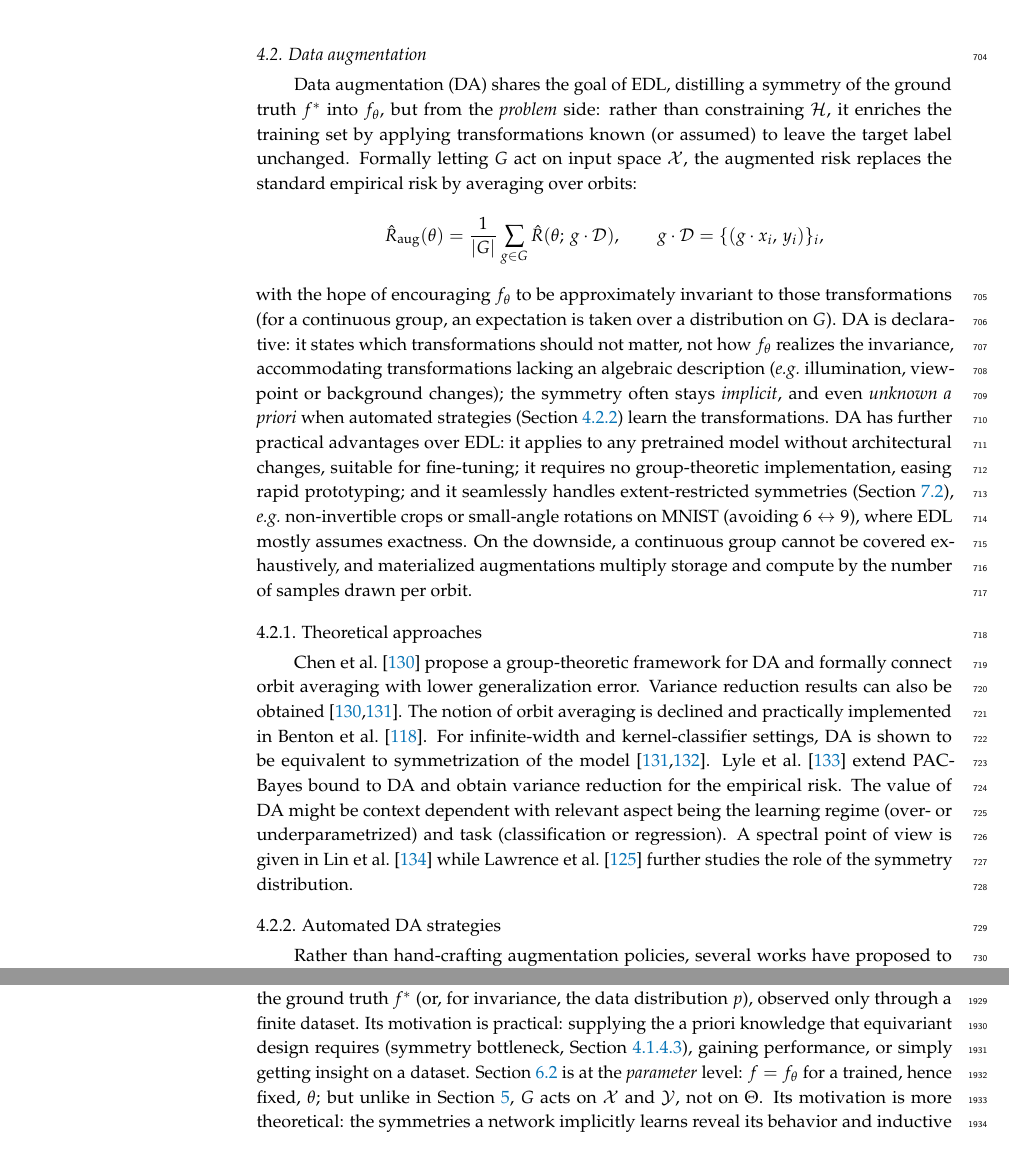
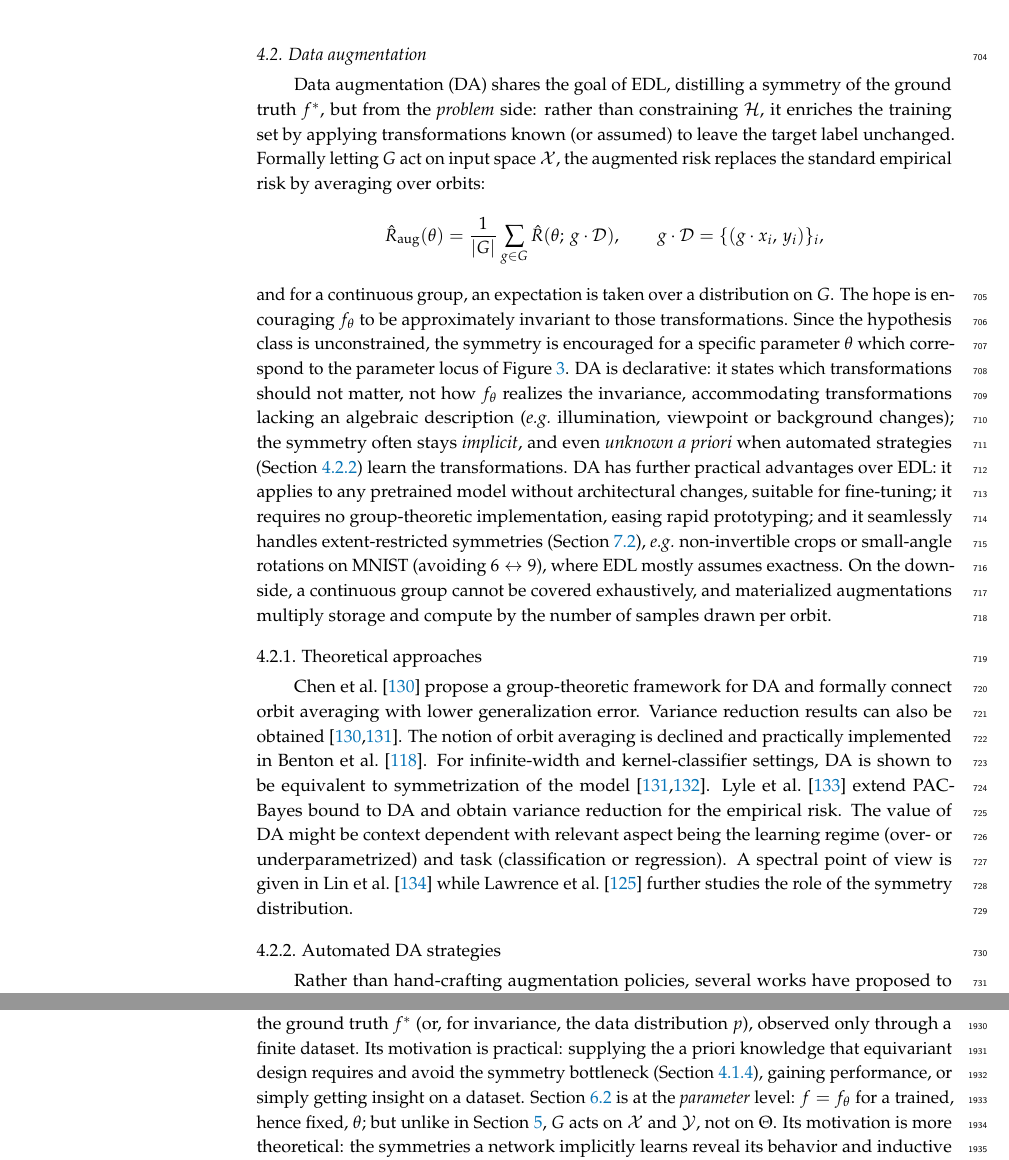
Before and after one commit to PierrickLeroy/Symmetries-in-Deep-Learning-a-Survey, a LaTeX paper (main.tex): two parts of pages 20 and 53 of 94, joined at a grey line, cut so that both start at the same text. Compiled offline with pdfLaTeX.

Commit message:
small edits

```diff
--- a/main.tex
+++ b/main.tex
@@ -810,12 +810,14 @@ While there is no denying that equivariant models are scientifically well-founde
 % add adversarial training ? [Goodfellow, Explaining and harnessing adversarial examples] and [Madry, Towards deep learning models resistant to adversarial attacks]
 % shorten2019jbd and mumuni2022a: surveys on DA
 % miao2023p4icml: instance-dependent DA
-Data augmentation (DA) shares the goal of EDL, distilling a symmetry of the ground truth $f^*$ into $f_\theta$, but from the \emph{problem} side: rather than constraining $\mathcal{H}$, it enriches the training set by applying transformations known (or assumed) to leave the target label unchanged.
+Data augmentation (DA) shares the goal of EDL, distilling a symmetry of the ground truth $f^*$, but from the \emph{problem} side: rather than constraining $\mathcal{H}$, it enriches the training set by applying transformations known (or assumed) to leave the target label unchanged.
 Formally letting $G$ act on input space $\mathcal{X}$, the augmented risk replaces the standard empirical risk by averaging over orbits:
 $$
 \hat R_{\mathrm{aug}}(\theta)=\frac{1}{|G|}\sum_{g\in G}\hat R(\theta;\,g\cdot \mathcal{D}),\qquad g\cdot\mathcal{D}=\{(g\cdot x_i,\,y_i)\}_{i},
 $$
-with the hope of encouraging $f_\theta$ to be approximately invariant to those transformations (for a continuous group, an expectation is taken over a distribution on $G$).
+and for a continuous group, an expectation is taken over a distribution on $G$.
+The hope is encouraging $f_\theta$ to be approximately invariant to those transformations.
+Since the hypothesis class is unconstrained, the symmetry is encouraged for a specific parameter $\theta$ which correspond to the parameter locus of \Cref{fig:sym-loci}.
 DA is declarative: it states which transformations should not matter, not how $f_\theta$ realizes the invariance, accommodating transformations lacking an algebraic description (\textit{e.g.}\ illumination, viewpoint or background changes); the symmetry often stays \emph{implicit}, and even \emph{unknown a priori} when automated strategies (\Cref{par:auto-da}) learn the transformations.
 DA has further practical advantages over EDL: it applies to any pretrained model without architectural changes, suitable for fine-tuning; it requires no group-theoretic implementation, easing rapid prototyping; and it seamlessly handles extent-restricted symmetries (\Cref{sec:extent-restriction}), \textit{e.g.}\ non-invertible crops or small-angle rotations on MNIST (avoiding $6\leftrightarrow 9$), where EDL mostly assumes exactness.
 On the downside, a continuous group cannot be covered exhaustively, and materialized augmentations multiply storage and compute by the number of samples drawn per orbit.
@@ -1981,7 +1983,7 @@ The previous sections typically assumed \emph{known} symmetries; here the symmet
 Quantification works (\Cref{sec:sym-quantification}) are in effect a mix of \emph{known} and \emph{unknown}: the transformation is given, and how well $f_\theta$ respects it is what is measured.
 Symmetry discovery seeks the triplet $(G,\rho_X,\rho_Y)$, i.e.\ a group and its actions such that $f(\rho_X(g)\,x)=\rho_Y(g)\,f(x)$ for all $g\in G$; the map $f$ sets the locus and splits the two subsections along the object axis (\Cref{fig:sym-loci}).
 \Cref{sec:sym-disc-from-data} is mostly at the \emph{problem} level: $f$ is the ground truth $f^*$ (or, for invariance, the data distribution $p$), observed only through a finite dataset.
-Its motivation is practical: supplying the a priori knowledge that equivariant design requires (symmetry bottleneck, \Cref{par:sym-bottleneck}), gaining performance, or simply getting insight on a dataset.
+Its motivation is practical: supplying the a priori knowledge that equivariant design requires and avoid the symmetry bottleneck (\Cref{sec:edl-tradeoffs}), gaining performance, or simply getting insight on a dataset.
 \Cref{sec:sym-extract-model} is at the \emph{parameter} level: $f=f_\theta$ for a trained, hence fixed, $\theta$; but unlike in \Cref{sec:parameter-space-symmetries}, $G$ acts on $\mathcal X$ and $\mathcal Y$, not on $\Theta$.
 Its motivation is more theoretical: the symmetries a network implicitly learns reveal its behavior and inductive biases.
 As a whole, the section is mainly \emph{descriptive}.
```
